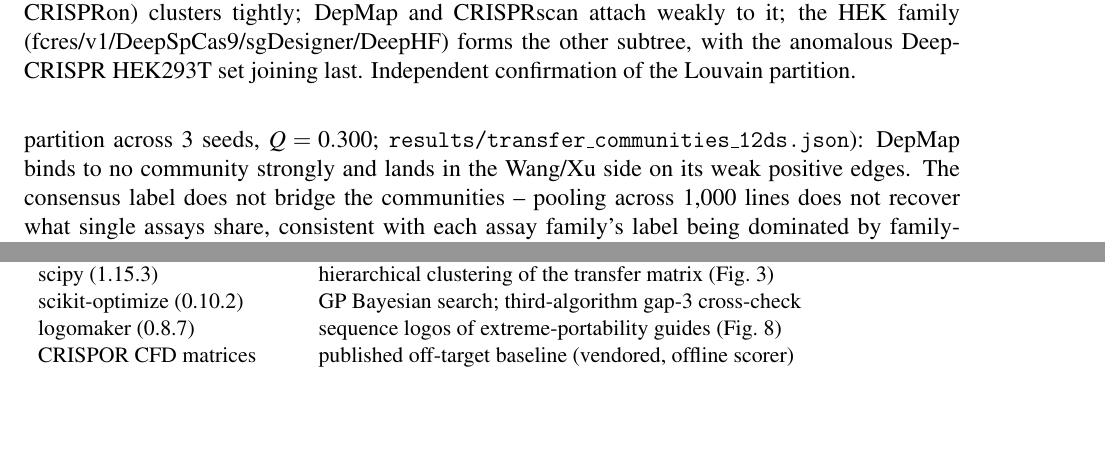
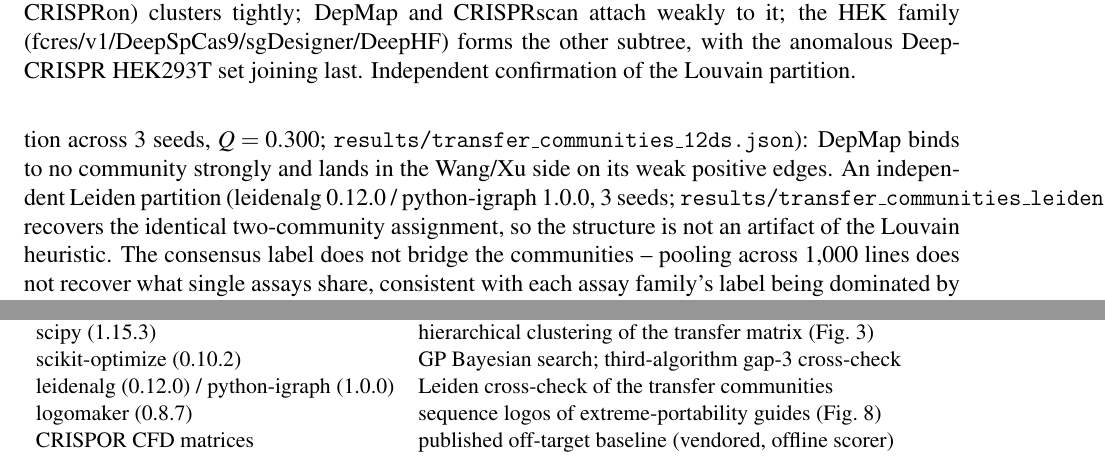
Before and after one commit to uditakankananonononono/mega27-06a-crispr-gap-tools-1-5, a LaTeX paper (papers/crispr_gap_tools_1_5.tex, which reads papers/tools_and_data.tex): two parts of pages 17 and 35 of 37, joined at a grey line, cut so that both start at the same text, the shorter picture padded with empty space. Compiled offline with pdfLaTeX.

Commit message:
Tool 29 leidenalg/python-igraph: Leiden partition identical to Louvain on 12-ds transfer graph (3 seeds) - community structure not a Louvain artifact

```diff
--- a/papers/crispr_gap_tools_1_5.tex
+++ b/papers/crispr_gap_tools_1_5.tex
@@ -362,7 +362,11 @@ out-edge is HL60 $+0.24$). Re-running Louvain on the $12\times 12$
 matrix leaves the two-community structure intact (identical partition
 across 3 seeds, $Q=0.300$; \texttt{results/transfer\_communities\_12ds.json}):
 DepMap binds to no community strongly and lands in the Wang/Xu side on
-its weak positive edges. The consensus label does not bridge the
+its weak positive edges. An independent Leiden partition (leidenalg
+0.12.0 / python-igraph 1.0.0, 3 seeds;
+\texttt{results/transfer\_communities\_leiden.json}) recovers the
+identical two-community assignment, so the structure is not an artifact
+of the Louvain heuristic. The consensus label does not bridge the
 communities -- pooling across 1,000 lines does not recover what single
 assays share, consistent with each assay family's label being dominated
 by family-specific systematic components.
--- a/papers/tools_and_data.tex
+++ b/papers/tools_and_data.tex
@@ -35,6 +35,7 @@ networkx (3.4.2) & Louvain community detection on the gap-1 transfer graph \\
 parasail (2.6.1) & Smith--Waterman local-alignment baseline, gap 2 \\
 scipy (1.15.3) & hierarchical clustering of the transfer matrix (Fig.~\ref{fig:dendrogram}) \\
 scikit-optimize (0.10.2) & GP Bayesian search; third-algorithm gap-3 cross-check \\
+leidenalg (0.12.0) / python-igraph (1.0.0) & Leiden cross-check of the transfer communities \\
 logomaker (0.8.7) & sequence logos of extreme-portability guides (Fig.~8) \\
 CRISPOR CFD matrices & published off-target baseline (vendored, offline scorer) \\
 MIT/Hsu-2013 score & published off-target baseline (reimplemented from source) \\
```
Also changed, not shown: papers/crispr_gap_tools_1_5.pdf, 2 other files.
